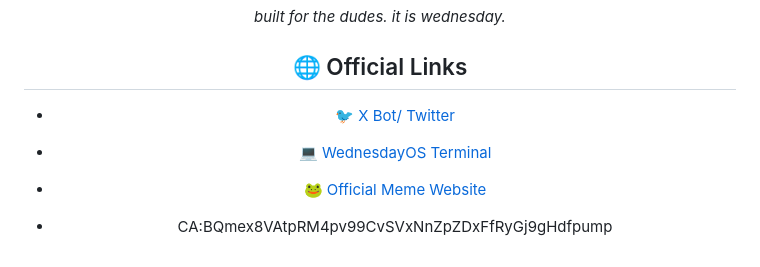
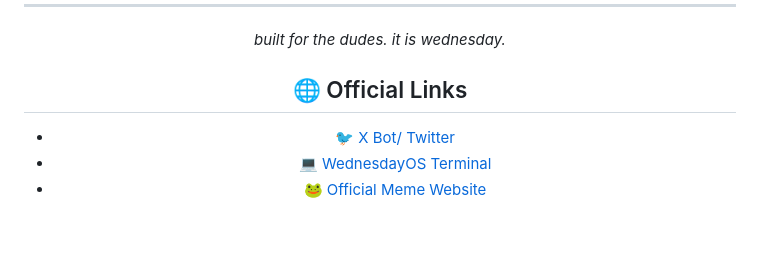
Before and after one commit to theblockrebel/wednesdayos, a Markdown page: README.md, the part around the change. Drawn GitHub-style; blank space fills up the shorter version.

```diff
--- a/README.md
+++ b/README.md
@@ -244,5 +244,3 @@ MIT — free to use, modify, distribute. keep it weird.
 - 🐦 [X Bot/ Twitter](https://x.com/IsWednesdayOS)
 - 💻 [WednesdayOS Terminal](https://wednesdayos.xyz/)
 - 🐸 [Official Meme Website](https://wednesdaymydudes.xyz/)
-
-- CA:BQmex8VAtpRM4pv99CvSVxNnZpZDxFfRyGj9gHdfpump
```
